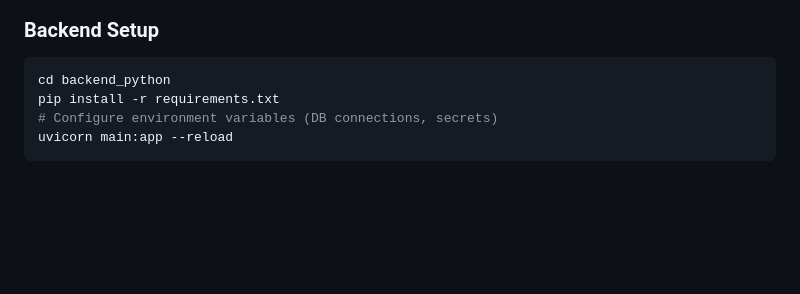
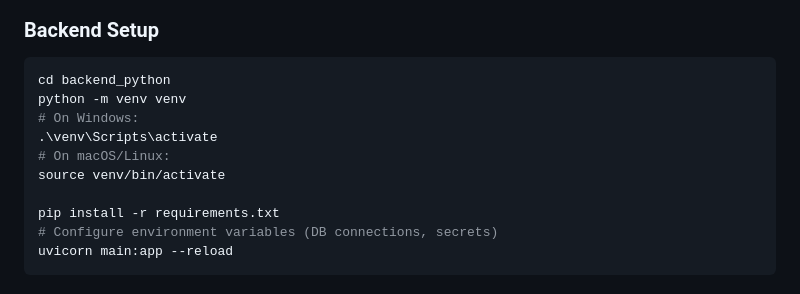
Before and after one commit to ayush-sonar/OneTwenty, a Markdown page: README.md, the part around the change. Drawn GitHub-style; blank space fills up the shorter version.

Commit message:
docs: Add instructions for setting up a Python virtual environment in README.md

````diff
--- a/README.md
+++ b/README.md
@@ -91,6 +91,12 @@ OneTwenty/
 
 ```bash
 cd backend_python
+python -m venv venv
+# On Windows:
+.\venv\Scripts\activate
+# On macOS/Linux:
+source venv/bin/activate
+
 pip install -r requirements.txt
 # Configure environment variables (DB connections, secrets)
 uvicorn main:app --reload
````
